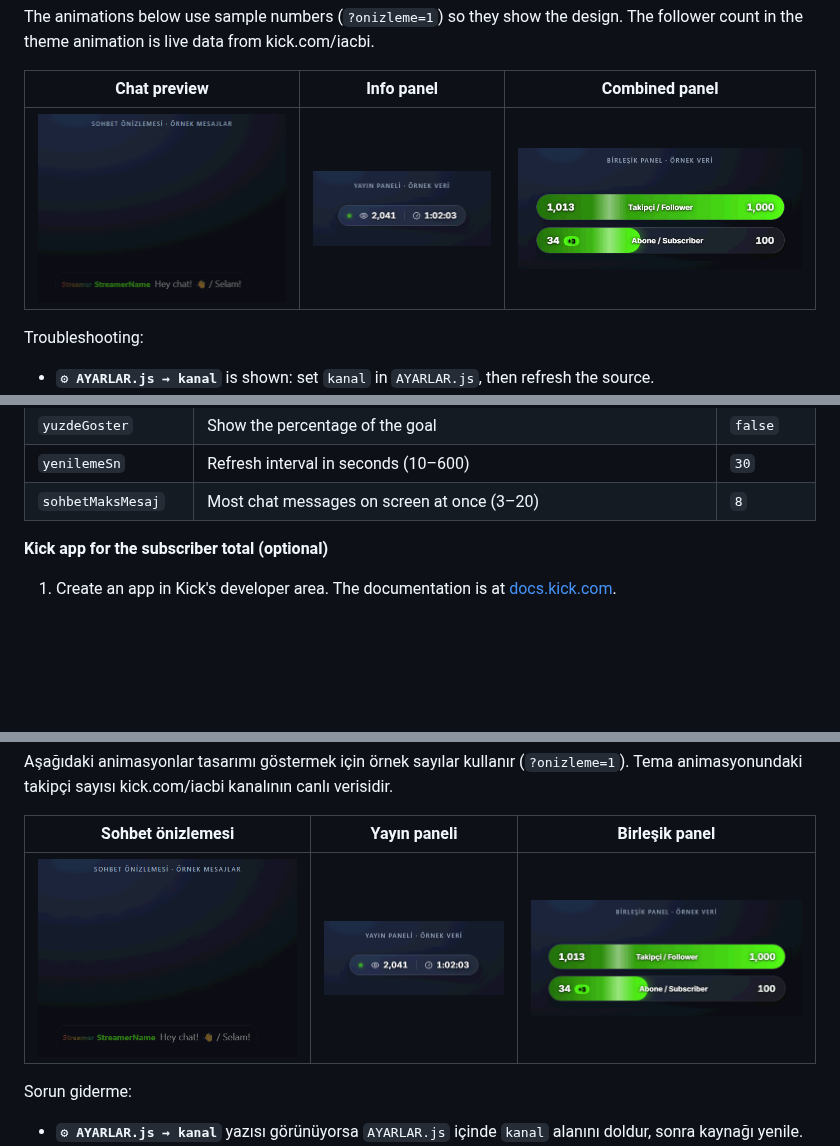
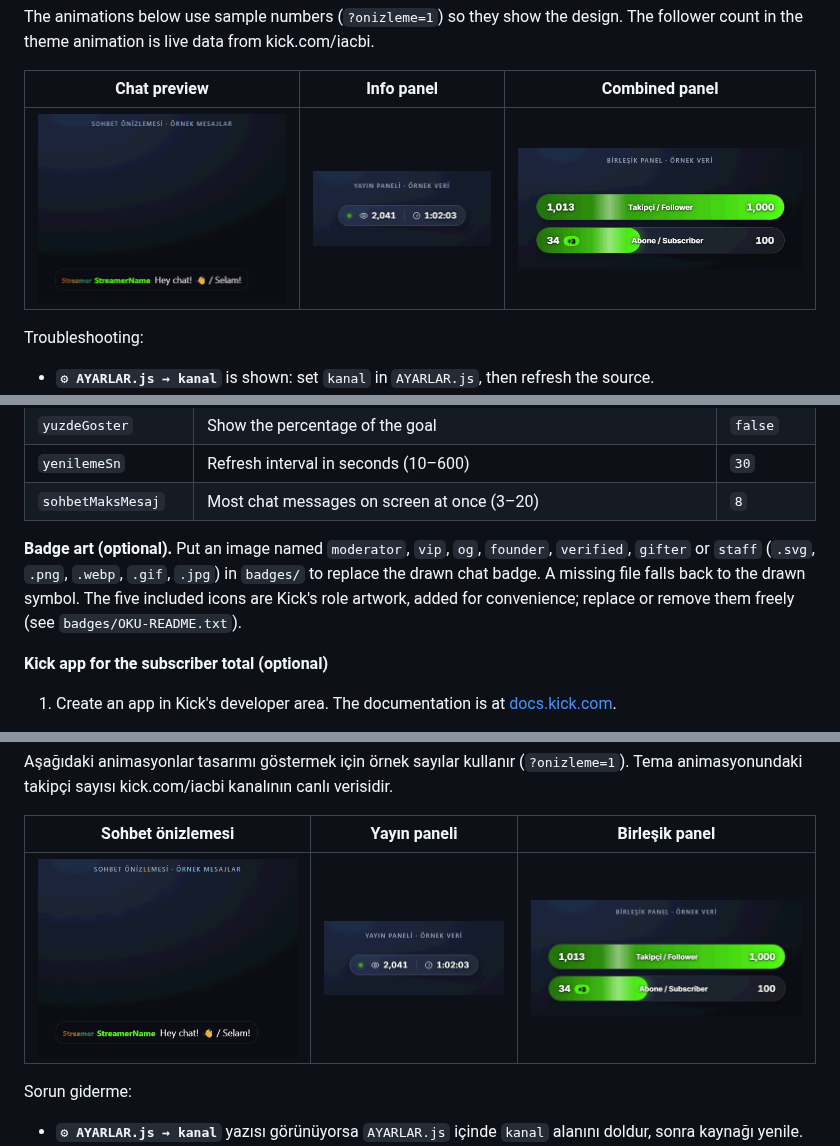
Before and after one commit to IACBI/kick-streamer-overlays, a Markdown page: README.md, 3 parts joined by grey strips. Drawn GitHub-style; pictures changed too: screenshots/chat-preview.gif; blank space fills up the shorter version.

```diff
--- a/README.md
+++ b/README.md
@@ -95,6 +95,8 @@ Every setting lives in `AYARLAR.js`. An invalid value falls back to its default,
 | `yuzdeGoster` | Show the percentage of the goal | `false` |
 | `yenilemeSn` | Refresh interval in seconds (10–600) | `30` |
 | `sohbetMaksMesaj` | Most chat messages on screen at once (3–20) | `8` |
+
+**Badge art (optional).** Put an image named `moderator`, `vip`, `og`, `founder`, `verified`, `gifter` or `staff` (`.svg`, `.png`, `.webp`, `.gif`, `.jpg`) in `badges/` to replace the drawn chat badge. A missing file falls back to the drawn symbol. The five included icons are Kick's role artwork, added for convenience; replace or remove them freely (see `badges/OKU-README.txt`).
 
 **Kick app for the subscriber total (optional)**
 
```
Also changed, not shown: other parts of README.md (+2 -0 lines), 2 other files.
